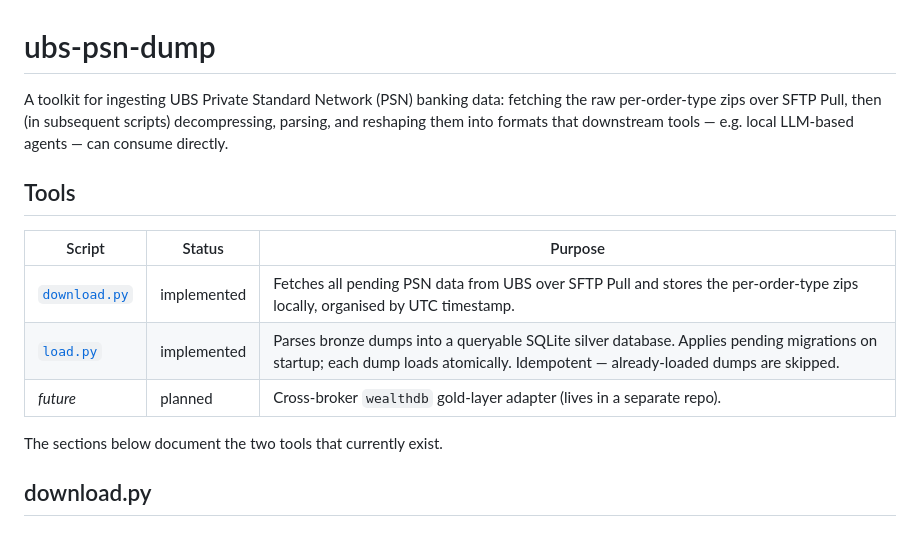
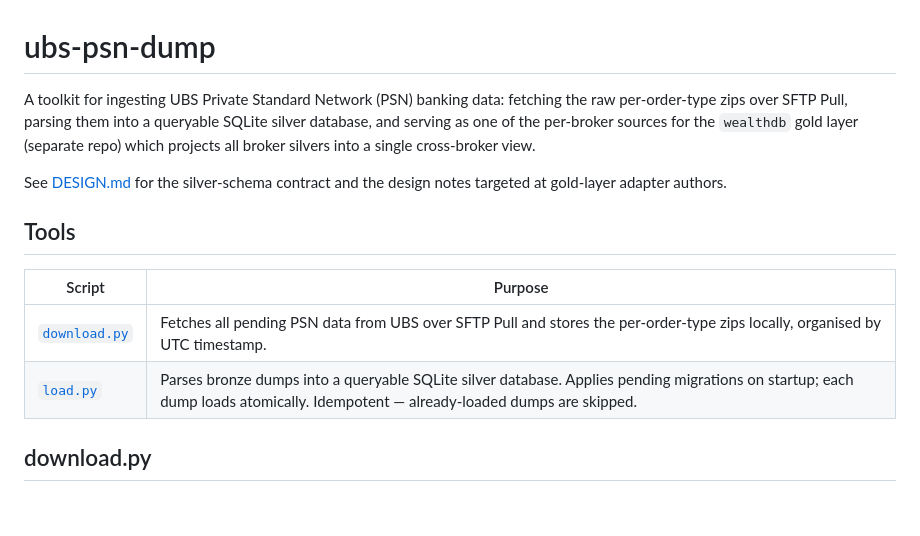
Before and after one commit to smartpointer-com/wealthdb, a Markdown page: dumpers/ubs-psn-dump/README.md, the part around the change. Rendered like a GitHub page.

```diff
--- a/dumpers/ubs-psn-dump/README.md
+++ b/dumpers/ubs-psn-dump/README.md
@@ -1,19 +1,20 @@
 # ubs-psn-dump
 
 A toolkit for ingesting UBS Private Standard Network (PSN) banking data:
-fetching the raw per-order-type zips over SFTP Pull, then (in subsequent
-scripts) decompressing, parsing, and reshaping them into formats that
-downstream tools — e.g. local LLM-based agents — can consume directly.
+fetching the raw per-order-type zips over SFTP Pull, parsing them into
+a queryable SQLite silver database, and serving as one of the
+per-broker sources for the `wealthdb` gold layer (separate repo) which
+projects all broker silvers into a single cross-broker view.
+
+See [DESIGN.md](DESIGN.md) for the silver-schema contract and the
+design notes targeted at gold-layer adapter authors.
 
 ## Tools
 
-| Script | Status | Purpose |
-| --- | --- | --- |
-| [`download.py`](download.py) | implemented | Fetches all pending PSN data from UBS over SFTP Pull and stores the per-order-type zips locally, organised by UTC timestamp. |
-| [`load.py`](load.py) | implemented | Parses bronze dumps into a queryable SQLite silver database. Applies pending migrations on startup; each dump loads atomically. Idempotent — already-loaded dumps are skipped. |
-| _future_ | planned | Cross-broker `wealthdb` gold-layer adapter (lives in a separate repo). |
-
-The sections below document the two tools that currently exist.
+| Script | Purpose |
+| --- | --- |
+| [`download.py`](download.py) | Fetches all pending PSN data from UBS over SFTP Pull and stores the per-order-type zips locally, organised by UTC timestamp. |
+| [`load.py`](load.py) | Parses bronze dumps into a queryable SQLite silver database. Applies pending migrations on startup; each dump loads atomically. Idempotent — already-loaded dumps are skipped. |
 
 ## download.py
 
```
Also changed, not shown: dumpers/ubs-psn-dump/DESIGN.md (added, +147 -0 lines).
